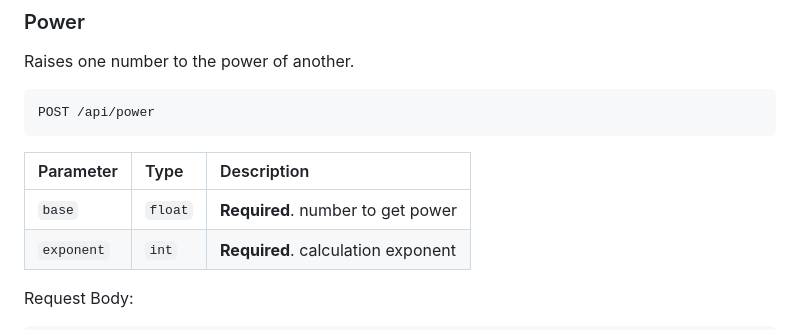
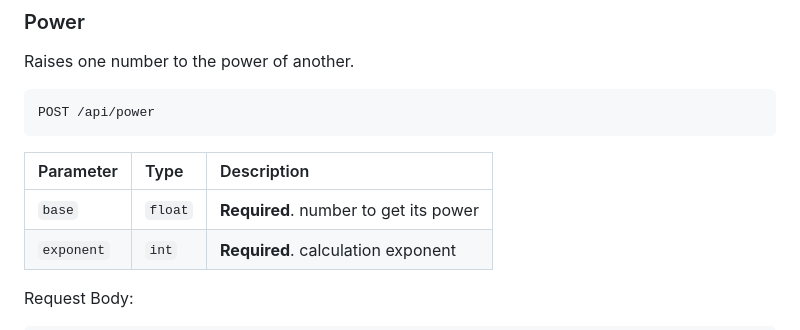
Before and after one commit to joao-coimbra/calculator-api, a Markdown page: README.md, the part around the change. GitHub-like rendering.

```diff
--- a/README.md
+++ b/README.md
@@ -221,7 +221,7 @@ POST /api/power
 
 | Parameter  | Type    | Description                       |
 | :--------- | :------ | :-------------------------------- |
-| `base`     | `float` | **Required**. number to get power  |
+| `base`     | `float` | **Required**. number to get its power  |
 | `exponent` | `int`   | **Required**. calculation exponent |
 
 Request Body:
```
